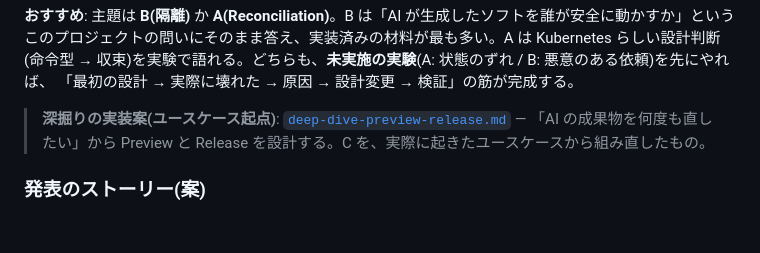
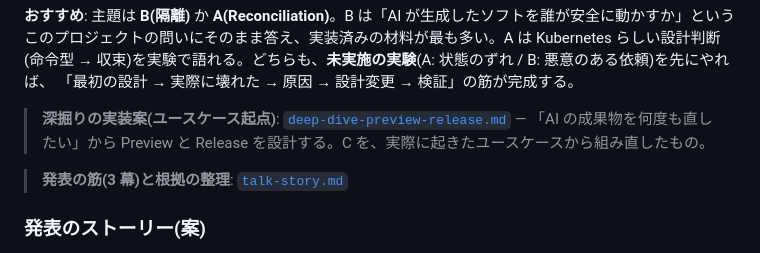
Before and after one commit to k-kanke/ai-app-platform, a Markdown page: docs/architecture.md, the part around the change. Rendered like a GitHub page; blank space fills up the shorter version.

```diff
--- a/docs/architecture.md
+++ b/docs/architecture.md
@@ -434,6 +434,8 @@ sequenceDiagram
 > **深掘りの実装案(ユースケース起点)**: [`deep-dive-preview-release.md`](deep-dive-preview-release.md) —
 > 「AI の成果物を何度も直したい」から Preview と Release を設計する。C を、実際に起きたユースケースから組み直したもの。
 
+> **発表の筋(3 幕)と根拠の整理**: [`talk-story.md`](talk-story.md)
+
 ### 発表のストーリー(案)
 1. 家に毎日使われる紙の表がある(母の食事予定表)
 2. AI が書けるなら、家族が自分で作れるはず。でも**書いたソフトを誰が安全に動かし、直し続けるのか**
```
Also changed, not shown: docs/deep-dive-preview-release.md (+2 -0 lines), docs/talk-story.md (added, +156 -0 lines).
